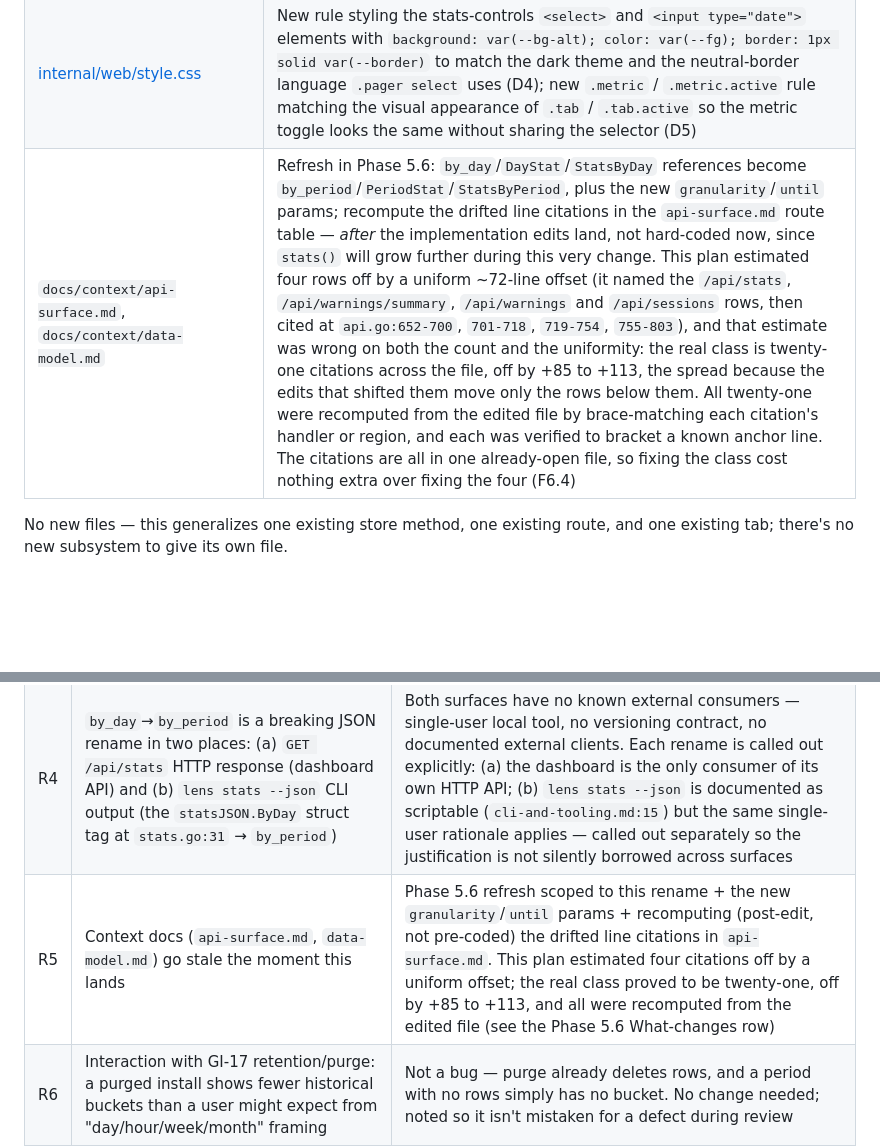
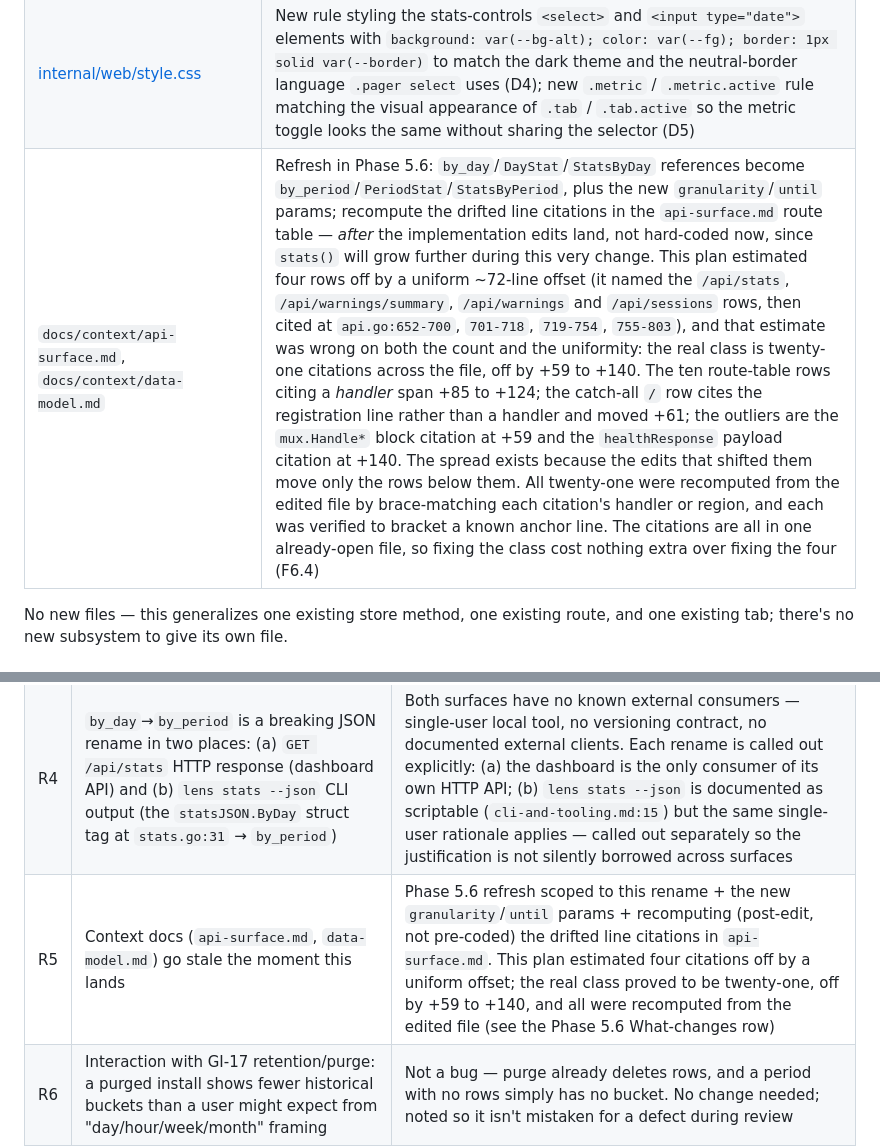
Before and after one commit to abhisheksarkar30/deepseek-lens, a Markdown page: docs/planning/GI-21-stats-by-period.md, 2 parts joined by grey strips. Rendered like a GitHub page; blank space fills up the shorter version.

```diff
--- a/docs/planning/GI-21-stats-by-period.md
+++ b/docs/planning/GI-21-stats-by-period.md
@@ -187,7 +187,7 @@ zero rows. `requestWhere`'s conditional append is the correct precedent; every i
 | [internal/web/index.html](../../internal/web/index.html) | Stats section: granularity `<select>`, From/To `<input type="date">` pair, three-button metric toggle, history table markup below the chart; `<h3>` heading and `aria-label` made dynamic (D4, D5, D6) |
 | [internal/web/app.js](../../internal/web/app.js) | `loadStats()` reads selected granularity/From/To and passes them as `granularity`/`since`/`until` query params (date-input values converted to RFC3339 day boundaries); `loadStats()`'s `data.by_day` (`app.js:416`) → `data.by_period`; per-granularity From default only when the user hasn't set an explicit date (D4); `renderStatsChart` generalized to a metric accessor with per-granularity x-axis label formatter; `renderStatsChart`'s per-row `d.Day` (`app.js:470`) → `d.Period` (D3 JSON-contract rename); dynamic heading/aria-label update; new `renderStatsHistoryTable`; state + event wiring for the new controls (D4, D5, D6) |
 | [internal/web/style.css](../../internal/web/style.css) | New rule styling the stats-controls `<select>` and `<input type="date">` elements with `background: var(--bg-alt); color: var(--fg); border: 1px solid var(--border)` to match the dark theme and the neutral-border language `.pager select` uses (D4); new `.metric` / `.metric.active` rule matching the visual appearance of `.tab` / `.tab.active` so the metric toggle looks the same without sharing the selector (D5) |
-| `docs/context/api-surface.md`, `docs/context/data-model.md` | Refresh in Phase 5.6: `by_day`/`DayStat`/`StatsByDay` references become `by_period`/`PeriodStat`/`StatsByPeriod`, plus the new `granularity`/`until` params; recompute the drifted line citations in the `api-surface.md` route table — *after* the implementation edits land, not hard-coded now, since `stats()` will grow further during this very change. This plan estimated four rows off by a uniform ~72-line offset (it named the `/api/stats`, `/api/warnings/summary`, `/api/warnings` and `/api/sessions` rows, then cited at `api.go:652-700`, `701-718`, `719-754`, `755-803`), and that estimate was wrong on both the count and the uniformity: the real class is twenty-one citations across the file, off by +85 to +113, the spread because the edits that shifted them move only the rows below them. All twenty-one were recomputed from the edited file by brace-matching each citation's handler or region, and each was verified to bracket a known anchor line. The citations are all in one already-open file, so fixing the class cost nothing extra over fixing the four (F6.4) |
+| `docs/context/api-surface.md`, `docs/context/data-model.md` | Refresh in Phase 5.6: `by_day`/`DayStat`/`StatsByDay` references become `by_period`/`PeriodStat`/`StatsByPeriod`, plus the new `granularity`/`until` params; recompute the drifted line citations in the `api-surface.md` route table — *after* the implementation edits land, not hard-coded now, since `stats()` will grow further during this very change. This plan estimated four rows off by a uniform ~72-line offset (it named the `/api/stats`, `/api/warnings/summary`, `/api/warnings` and `/api/sessions` rows, then cited at `api.go:652-700`, `701-718`, `719-754`, `755-803`), and that estimate was wrong on both the count and the uniformity: the real class is twenty-one citations across the file, off by +59 to +140. The ten route-table rows citing a *handler* span +85 to +124; the catch-all `/` row cites the registration line rather than a handler and moved +61; the outliers are the `mux.Handle*` block citation at +59 and the `healthResponse` payload citation at +140. The spread exists because the edits that shifted them move only the rows below them. All twenty-one were recomputed from the edited file by brace-matching each citation's handler or region, and each was verified to bracket a known anchor line. The citations are all in one already-open file, so fixing the class cost nothing extra over fixing the four (F6.4) |
 
 No new files — this generalizes one existing store method, one existing route, and one existing tab;
 there's no new subsystem to give its own file.
@@ -263,7 +263,7 @@ covers). Both tests continue passing without modification once `stats.go` itself
 | R2 | Hour granularity with no `From` date set returns a huge, unreadable bucket set on a long-retained install | Per-granularity `From` default in the UI, only when the user hasn't typed an explicit date (D4); the query itself stays cheap regardless (`idx_requests_started_at` covers the range scan) — this is a UX risk, not a performance one |
 | R3 | `%W` week numbering isn't true ISO-8601 | Documented ceiling (D2), acceptable for a dashboard label |
 | R4 | `by_day`→`by_period` is a breaking JSON rename in two places: (a) `GET /api/stats` HTTP response (dashboard API) and (b) `lens stats --json` CLI output (the `statsJSON.ByDay` struct tag at `stats.go:31` → `by_period`) | Both surfaces have no known external consumers — single-user local tool, no versioning contract, no documented external clients. Each rename is called out explicitly: (a) the dashboard is the only consumer of its own HTTP API; (b) `lens stats --json` is documented as scriptable (`cli-and-tooling.md:15`) but the same single-user rationale applies — called out separately so the justification is not silently borrowed across surfaces |
-| R5 | Context docs (`api-surface.md`, `data-model.md`) go stale the moment this lands | Phase 5.6 refresh scoped to this rename + the new `granularity`/`until` params + recomputing (post-edit, not pre-coded) the drifted line citations in `api-surface.md`. This plan estimated four citations off by a uniform offset; the real class proved to be twenty-one, off by +85 to +113, and all were recomputed from the edited file (see the Phase 5.6 What-changes row) |
+| R5 | Context docs (`api-surface.md`, `data-model.md`) go stale the moment this lands | Phase 5.6 refresh scoped to this rename + the new `granularity`/`until` params + recomputing (post-edit, not pre-coded) the drifted line citations in `api-surface.md`. This plan estimated four citations off by a uniform offset; the real class proved to be twenty-one, off by +59 to +140, and all were recomputed from the edited file (see the Phase 5.6 What-changes row) |
 | R6 | Interaction with GI-17 retention/purge: a purged install shows fewer historical buckets than a user might expect from "day/hour/week/month" framing | Not a bug — purge already deletes rows, and a period with no rows simply has no bucket. No change needed; noted so it isn't mistaken for a defect during review |
 | R7 | `until` added to five methods/six query sites piecemeal, leaving one query still unbounded while the rest of the tab's numbers are bounded | D7's single `statsWindow` helper used at every site, plus the explicit cross-field test in Test strategy that would fail if any one site were missed |
 | R8 | A date-only `<input type="date">` is ambiguous about which instant it means as a bound (local midnight? UTC midnight?) | The frontend converts a picked date to UTC-midnight RFC3339 for both From (start of day) and To (start of the *next* day, matching `until`'s exclusive-upper semantics) — documented at the conversion call site so "To: March 5" reads as "through the end of March 5 UTC," not "up to March 5 00:00" |
```
Also changed, not shown: .beads/GI-21/br-GI-21-08-docs-refresh-stats-by-period.md (+11 -5 lines), docs/context/INDEX.md (+3 -2 lines).
